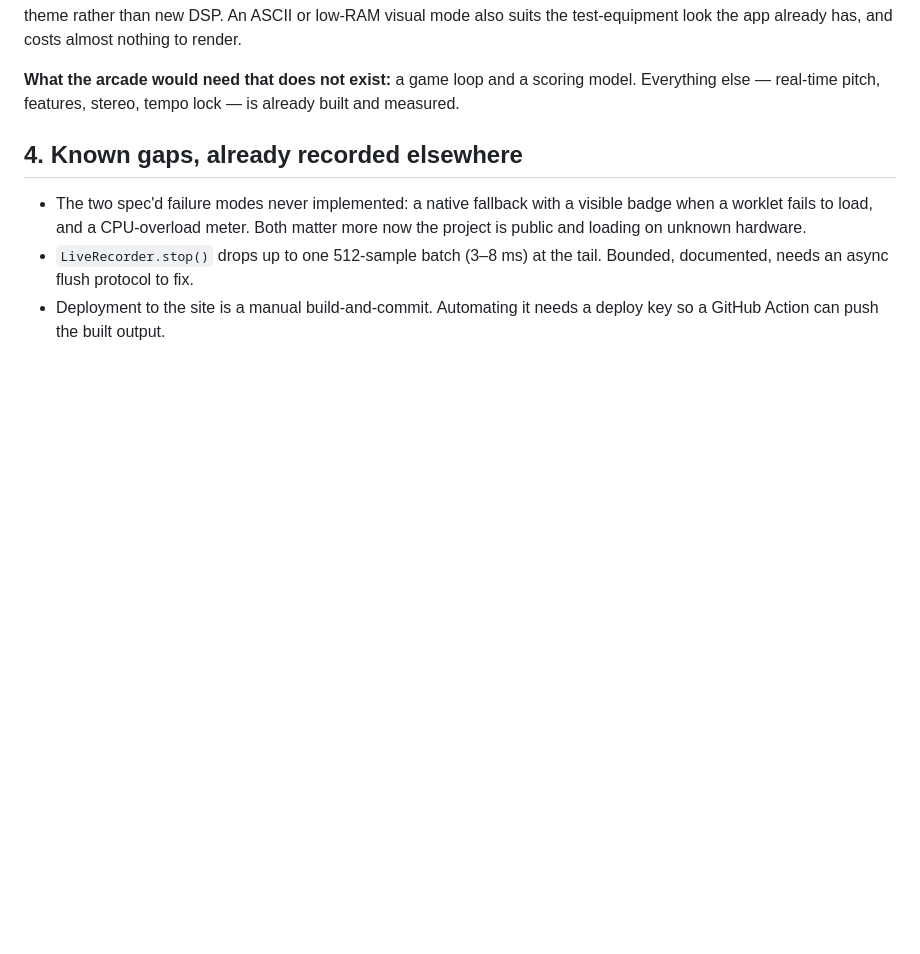
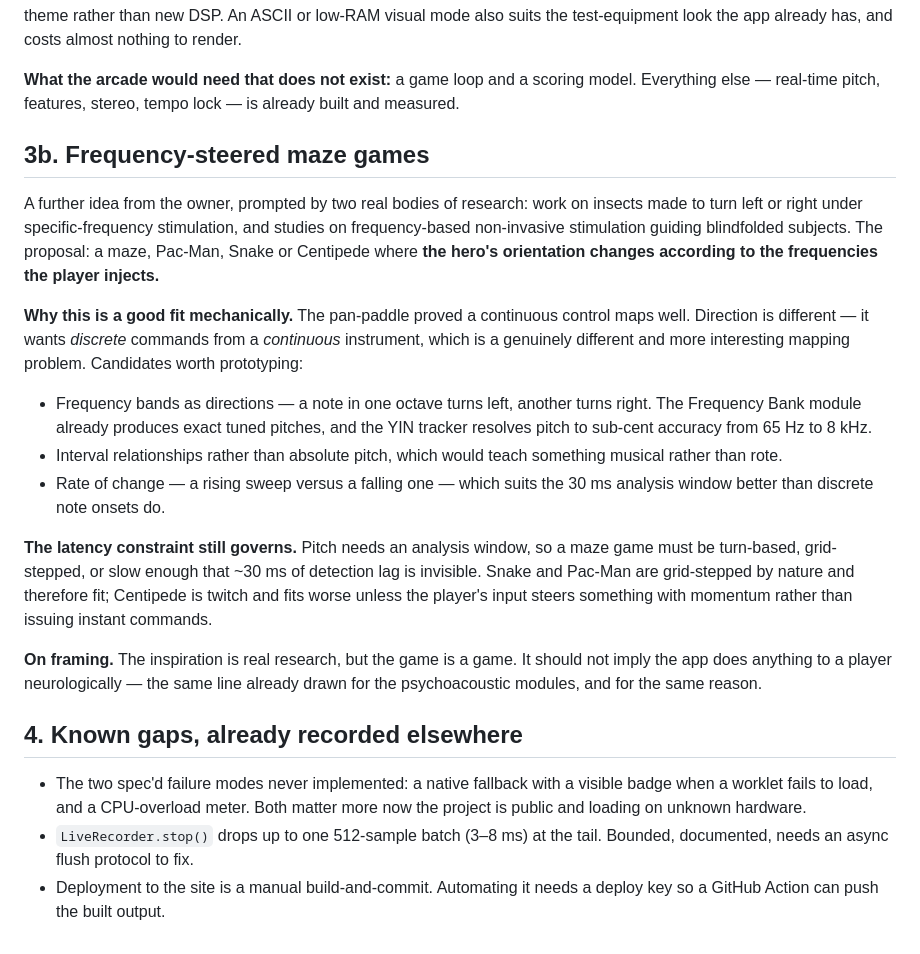
Before and after one commit to WyrmSpear/SinsThesis, a Markdown page: docs/ROADMAP.md, the part around the change. Drawn GitHub-style; blank space fills up the shorter version.

```diff
--- a/docs/ROADMAP.md
+++ b/docs/ROADMAP.md
@@ -168,6 +168,38 @@ has, and costs almost nothing to render.
 model. Everything else — real-time pitch, features, stereo, tempo lock — is
 already built and measured.
 
+
+## 3b. Frequency-steered maze games
+
+A further idea from the owner, prompted by two real bodies of research: work on
+insects made to turn left or right under specific-frequency stimulation, and
+studies on frequency-based non-invasive stimulation guiding blindfolded
+subjects. The proposal: a maze, Pac-Man, Snake or Centipede where **the hero's
+orientation changes according to the frequencies the player injects.**
+
+**Why this is a good fit mechanically.** The pan-paddle proved a continuous
+control maps well. Direction is different — it wants *discrete* commands from a
+*continuous* instrument, which is a genuinely different and more interesting
+mapping problem. Candidates worth prototyping:
+
+- Frequency bands as directions — a note in one octave turns left, another
+  turns right. The Frequency Bank module already produces exact tuned pitches,
+  and the YIN tracker resolves pitch to sub-cent accuracy from 65 Hz to 8 kHz.
+- Interval relationships rather than absolute pitch, which would teach
+  something musical rather than rote.
+- Rate of change — a rising sweep versus a falling one — which suits the
+  30 ms analysis window better than discrete note onsets do.
+
+**The latency constraint still governs.** Pitch needs an analysis window, so a
+maze game must be turn-based, grid-stepped, or slow enough that ~30 ms of
+detection lag is invisible. Snake and Pac-Man are grid-stepped by nature and
+therefore fit; Centipede is twitch and fits worse unless the player's input
+steers something with momentum rather than issuing instant commands.
+
+**On framing.** The inspiration is real research, but the game is a game. It
+should not imply the app does anything to a player neurologically — the same
+line already drawn for the psychoacoustic modules, and for the same reason.
+
 ## 4. Known gaps, already recorded elsewhere
 
 - The two spec'd failure modes never implemented: a native fallback with a
```
Also changed, not shown: docs/CONTINUATION.md (+46 -13 lines).
